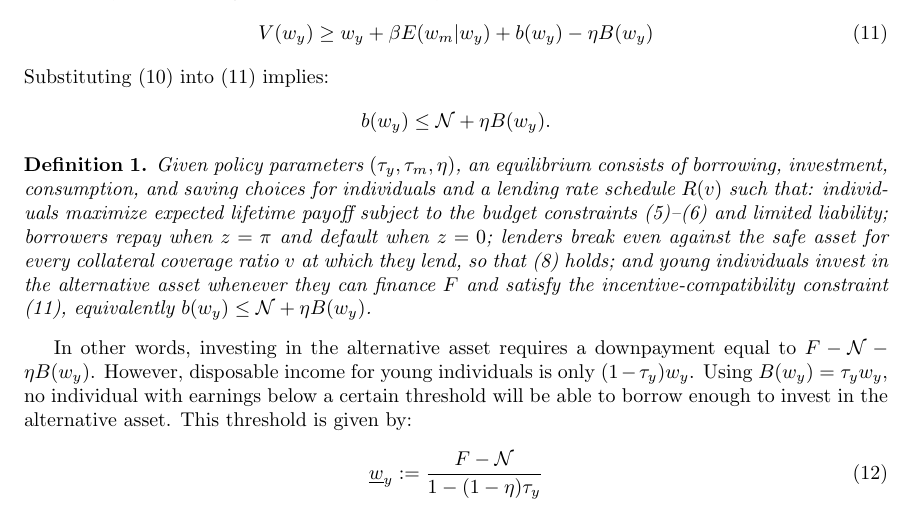
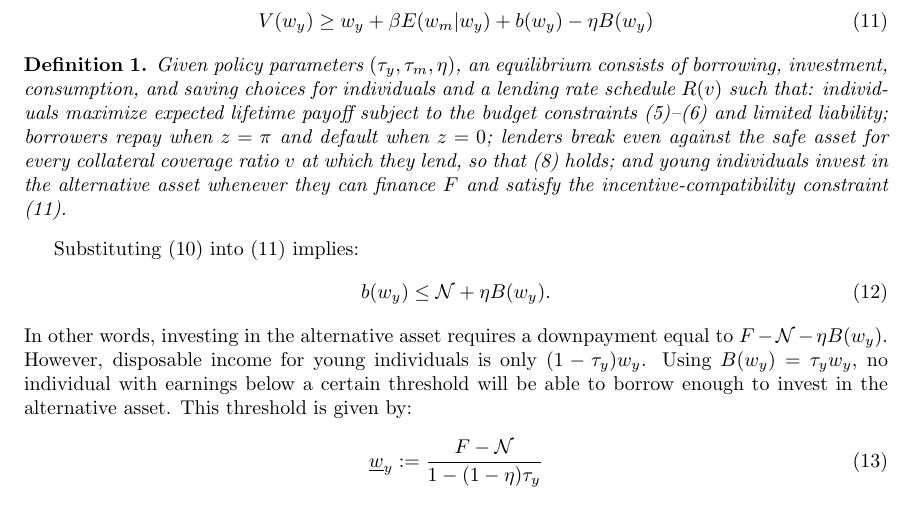
Before and after one commit to oliverpardo1979/Endogenous-borrowing-constraints-03, a LaTeX paper (main.tex): part of page 4 of 6, cut so that both start at the same text. Compiled offline with pdfLaTeX.

Commit message:
Move definition

```diff
--- a/main.tex
+++ b/main.tex
@@ -160,15 +160,15 @@ Nonetheless, it is assumed that $x$ is not observable, so creditors cannot force
 \begin{align}\label{eq:nicc}
 V(w_y) \geq    w_y  + \beta E(w_m|w_y) +   b(w_y) -  \eta B(w_y)
 \end{align}
-Substituting (\ref{eq:nVc}) into (\ref{eq:nicc}) implies:
-\begin{align*}
-b(w_y) \leq \mathcal{N} + \eta B(w_y).
-\end{align*}
 
 \begin{dfn}
-Given policy parameters $(\tau_y,\tau_m,\eta)$, an equilibrium consists of borrowing, investment, consumption, and saving choices for individuals and a lending rate schedule $R(v)$ such that: individuals maximize expected lifetime payoff subject to the budget constraints (\ref{eq:nbca})--(\ref{eq:nbco}) and limited liability; borrowers repay when $z=\pi$ and default when $z=0$; lenders break even against the safe asset for every collateral coverage ratio $v$ at which they lend, so that (\ref{eq:narby}) holds; and young individuals invest in the alternative asset whenever they can finance $F$ and satisfy the incentive-compatibility constraint (\ref{eq:nicc}), equivalently $b(w_y)\leq \mathcal{N}+\eta B(w_y)$.
+Given policy parameters $(\tau_y,\tau_m,\eta)$, an equilibrium consists of borrowing, investment, consumption, and saving choices for individuals and a lending rate schedule $R(v)$ such that: individuals maximize expected lifetime payoff subject to the budget constraints (\ref{eq:nbca})--(\ref{eq:nbco}) and limited liability; borrowers repay when $z=\pi$ and default when $z=0$; lenders break even against the safe asset for every collateral coverage ratio $v$ at which they lend, so that (\ref{eq:narby}) holds; and young individuals invest in the alternative asset whenever they can finance $F$ and satisfy the incentive-compatibility constraint (\ref{eq:nicc}).
 \end{dfn}
 
+Substituting (\ref{eq:nVc}) into (\ref{eq:nicc}) implies:
+\begin{align}\label{eq:down}
+b(w_y) \leq \mathcal{N} + \eta B(w_y).
+\end{align}
 In other words, investing in the alternative asset requires a downpayment equal to $F - \mathcal{N} - \eta B(w_y)$. However, disposable income for young individuals is only $(1-\tau_y)w_y$. Using $B(w_y)=\tau_y w_y$, no individual with earnings below a certain threshold will be able to borrow enough to invest in the alternative asset. This threshold is given by:
 \begin{align}\label{eq:nthreshold}
     \underline w_y := \frac{F  - \mathcal{N}}{1-(1 - \eta)\tau_y}
```
